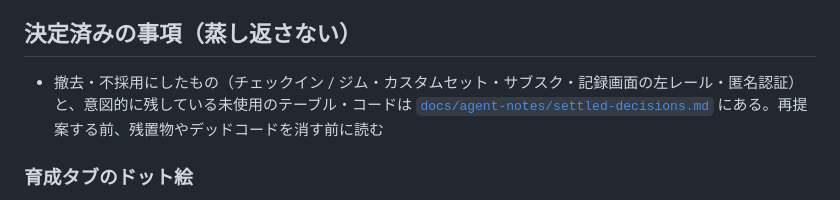
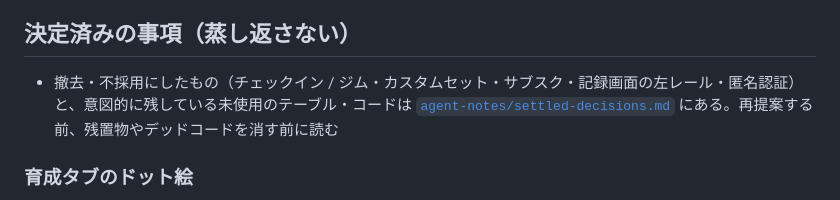
Before and after one commit to Kojok120/Gymnee, a Markdown page: AGENTS.md, the part around the change. Rendered like a GitHub page.

Commit message:
docs: エージェント向けメモを Pages の配信対象外へ移す
docs/ は GitHub Pages で gymnee.app に配信されるため、コーディングエージェント向けの
settled-decisions.md をリポ直下の agent-notes/ に移し、AGENTS.md の参照を直す。

Co-Authored-By: Claude Opus 5.5 <noreply@anthropic.com>
Claude-Session: https://claude.ai/code/session_017EYQTfM4oUfuqUfpW2S7qq

```diff
--- a/AGENTS.md
+++ b/AGENTS.md
@@ -242,7 +242,7 @@ xcrun simctl launch <device> com.gymnee.app.dev -gymneeDemo -gymneeScreen <name>
 
 ## 決定済みの事項（蒸し返さない）
 
-- 撤去・不採用にしたもの（チェックイン / ジム・カスタムセット・サブスク・記録画面の左レール・匿名認証）と、意図的に残している未使用のテーブル・コードは [`docs/agent-notes/settled-decisions.md`](docs/agent-notes/settled-decisions.md) にある。再提案する前、残置物やデッドコードを消す前に読む
+- 撤去・不採用にしたもの（チェックイン / ジム・カスタムセット・サブスク・記録画面の左レール・匿名認証）と、意図的に残している未使用のテーブル・コードは [`agent-notes/settled-decisions.md`](agent-notes/settled-decisions.md) にある。再提案する前、残置物やデッドコードを消す前に読む
 
 ### 育成タブのドット絵
 
```
Also changed, not shown: agent-notes/settled-decisions.md (renamed from docs/agent-notes/settled-decisions.md).
